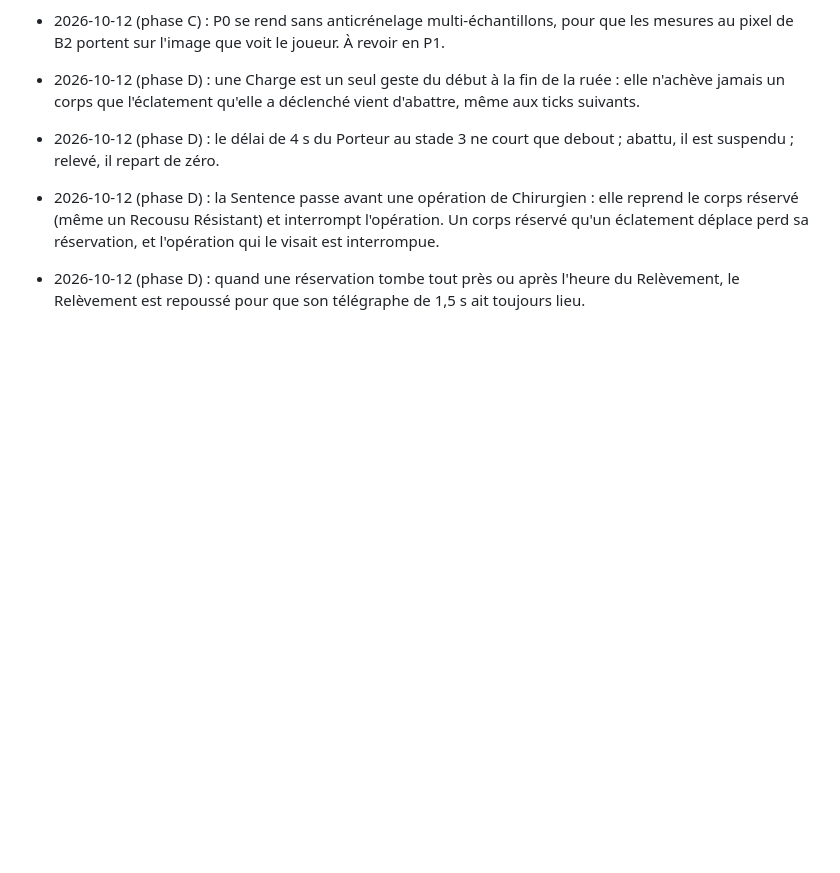
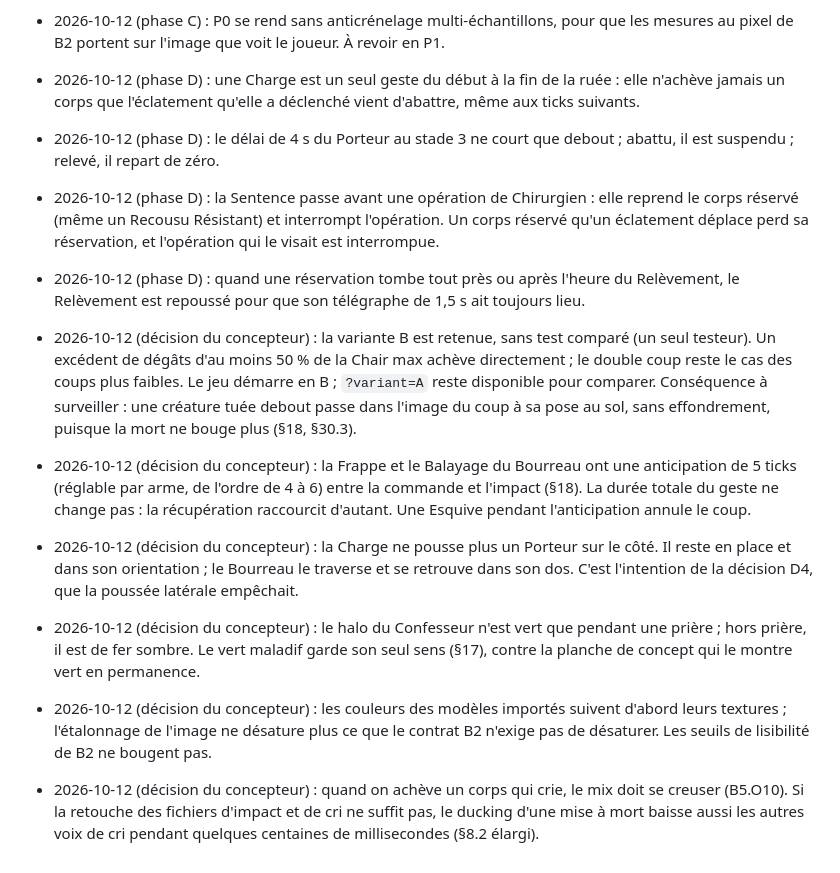
Before and after one commit to sderosiaux/mercy, a Markdown page: GAME_SPEC.md, the part around the change. GitHub-like rendering; blank space fills up the shorter version.

Commit message:
docs(spec): décisions du concepteur après P0 (variante B retenue, anticipation du Bourreau, Charge sans poussée sur le Porteur, halo du Confesseur, couleurs des modèles, silence après une mise à mort)

```diff
--- a/GAME_SPEC.md
+++ b/GAME_SPEC.md
@@ -892,3 +892,9 @@ L'agent qui construit ce jeu ne doit pas réinterpréter ces points :
 - 2026-10-12 (phase D) : le délai de 4 s du Porteur au stade 3 ne court que debout ; abattu, il est suspendu ; relevé, il repart de zéro.
 - 2026-10-12 (phase D) : la Sentence passe avant une opération de Chirurgien : elle reprend le corps réservé (même un Recousu Résistant) et interrompt l'opération. Un corps réservé qu'un éclatement déplace perd sa réservation, et l'opération qui le visait est interrompue.
 - 2026-10-12 (phase D) : quand une réservation tombe tout près ou après l'heure du Relèvement, le Relèvement est repoussé pour que son télégraphe de 1,5 s ait toujours lieu.
+- 2026-10-12 (décision du concepteur) : la variante B est retenue, sans test comparé (un seul testeur). Un excédent de dégâts d'au moins 50 % de la Chair max achève directement ; le double coup reste le cas des coups plus faibles. Le jeu démarre en B ; `?variant=A` reste disponible pour comparer. Conséquence à surveiller : une créature tuée debout passe dans l'image du coup à sa pose au sol, sans effondrement, puisque la mort ne bouge plus (§18, §30.3).
+- 2026-10-12 (décision du concepteur) : la Frappe et le Balayage du Bourreau ont une anticipation de 5 ticks (réglable par arme, de l'ordre de 4 à 6) entre la commande et l'impact (§18). La durée totale du geste ne change pas : la récupération raccourcit d'autant. Une Esquive pendant l'anticipation annule le coup.
+- 2026-10-12 (décision du concepteur) : la Charge ne pousse plus un Porteur sur le côté. Il reste en place et dans son orientation ; le Bourreau le traverse et se retrouve dans son dos. C'est l'intention de la décision D4, que la poussée latérale empêchait.
+- 2026-10-12 (décision du concepteur) : le halo du Confesseur n'est vert que pendant une prière ; hors prière, il est de fer sombre. Le vert maladif garde son seul sens (§17), contre la planche de concept qui le montre vert en permanence.
+- 2026-10-12 (décision du concepteur) : les couleurs des modèles importés suivent d'abord leurs textures ; l'étalonnage de l'image ne désature plus ce que le contrat B2 n'exige pas de désaturer. Les seuils de lisibilité de B2 ne bougent pas.
+- 2026-10-12 (décision du concepteur) : quand on achève un corps qui crie, le mix doit se creuser (B5.O10). Si la retouche des fichiers d'impact et de cri ne suffit pas, le ducking d'une mise à mort baisse aussi les autres voix de cri pendant quelques centaines de millisecondes (§8.2 élargi).
```
